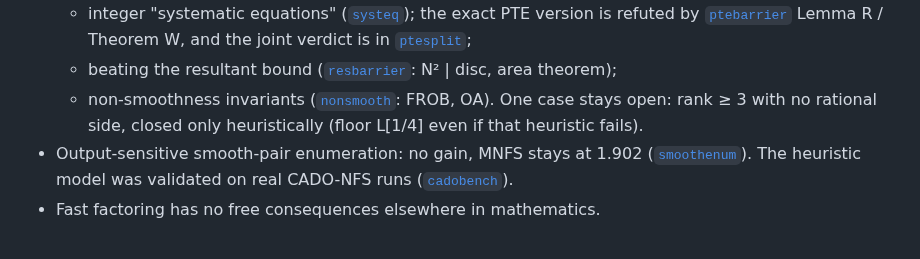
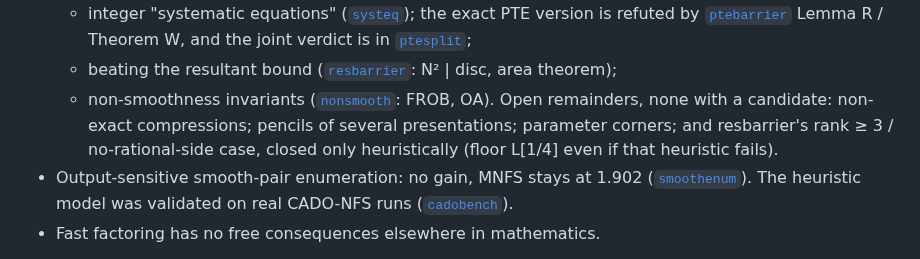
Before and after one commit to kasper0406/factoring-connection, a Markdown page: README.md, the part around the change. GitHub-like rendering.

Commit message:
README/STATUS: ptesplit final; open remainders stated precisely
Co-Authored-By: Claude Opus 5.5 <noreply@anthropic.com>

```diff
--- a/README.md
+++ b/README.md
@@ -54,7 +54,7 @@ Weakest link: the relation-supply chain, i.e. LD*, L2_fam and Lemma 8.5′. Lemm
 - Below L[1/3]: no mechanism was found on any of the three routes tried:
   - integer "systematic equations" ([`systeq`](notes/systeq_results.md)); the exact PTE version is refuted by [`ptebarrier`](notes/ptebarrier_results.md) Lemma R / Theorem W, and the joint verdict is in [`ptesplit`](notes/ptesplit_results.md);
   - beating the resultant bound ([`resbarrier`](notes/resbarrier_results.md): N² | disc, area theorem);
-  - non-smoothness invariants ([`nonsmooth`](notes/nonsmooth_results.md): FROB, OA). One case stays open: rank ≥ 3 with no rational side, closed only heuristically (floor L[1/4] even if that heuristic fails).
+  - non-smoothness invariants ([`nonsmooth`](notes/nonsmooth_results.md): FROB, OA). Open remainders, none with a candidate: non-exact compressions; pencils of several presentations; parameter corners; and resbarrier's rank ≥ 3 / no-rational-side case, closed only heuristically (floor L[1/4] even if that heuristic fails).
 - Output-sensitive smooth-pair enumeration: no gain, MNFS stays at 1.902 ([`smoothenum`](notes/smoothenum_results.md)). The heuristic model was validated on real CADO-NFS runs ([`cadobench`](notes/cadobench_results.md)).
 - Fast factoring has no free consequences elsewhere in mathematics.
 
```
Also changed, not shown: STATUS.md (+1 -0 lines).
